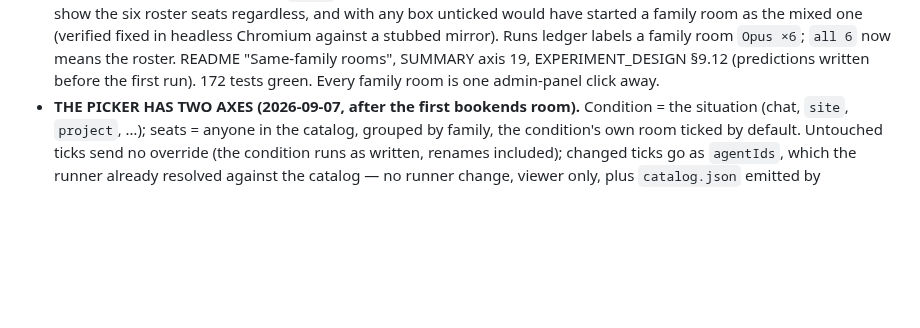
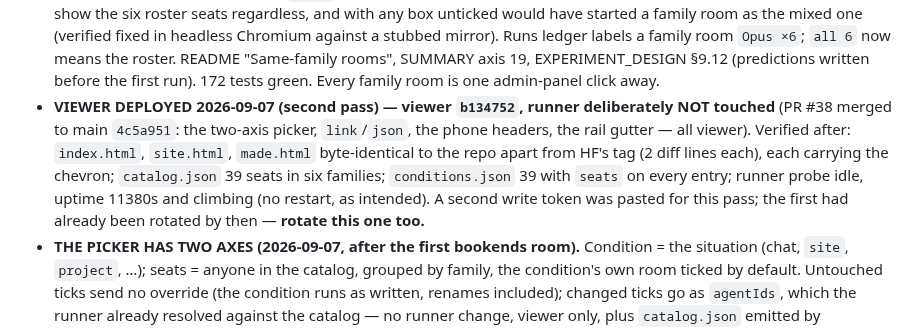
Before and after one commit to kaiser-factorial/the-room, a Markdown page: HANDOFF.md, the part around the change. Drawn GitHub-style; blank space fills up the shorter version.

Commit message:
Handoff: record the 2026-09-07 viewer deploy (PR #38)
Co-Authored-By: Claude Fable 5.1 <noreply@anthropic.com>
Claude-Session: https://claude.ai/code/session_01LwyTEeH58ny9tVueqYufCj

```diff
--- a/HANDOFF.md
+++ b/HANDOFF.md
@@ -73,6 +73,16 @@ credential follow-up it leaves).
   README "Same-family rooms", SUMMARY axis 19, EXPERIMENT_DESIGN §9.12
   (predictions written before the first run). 172 tests green. Every
   family room is one admin-panel click away.
+- **VIEWER DEPLOYED 2026-09-07 (second pass) — viewer `b134752`, runner
+  deliberately NOT touched** (PR #38 merged to main `4c5a951`: the two-axis
+  picker, `link`/`json`, the phone headers, the rail gutter — all viewer).
+  Verified after: `index.html`, `site.html`, `made.html` byte-identical to
+  the repo apart from HF's tag (2 diff lines each), each carrying the
+  chevron; `catalog.json` 39 seats in six families; `conditions.json` 39
+  with `seats` on every entry; runner probe idle, uptime 11380s and
+  climbing (no restart, as intended). A second write token was pasted for
+  this pass; the first had already been rotated by then — **rotate this
+  one too.**
 - **THE PICKER HAS TWO AXES (2026-09-07, after the first bookends room).**
   Condition = the situation (chat, `site`, `project`, …); seats = anyone in
   the catalog, grouped by family, the condition's own room ticked by
```
